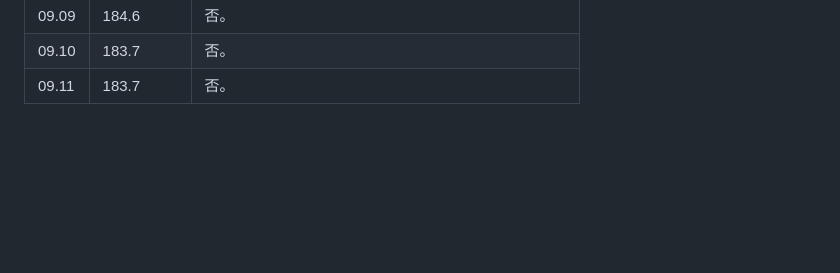
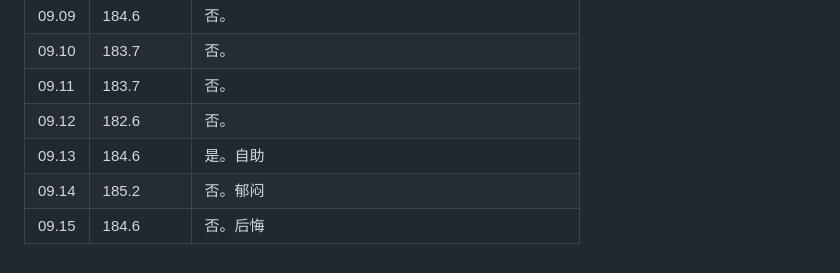
Before and after one commit to little-dot22/slimtracker, a Markdown page: weight_2026.md, the part around the change. Drawn GitHub-style; blank space fills up the shorter version.

Commit message:
更新体重数据 2026-09-15 09:09

```diff
--- a/weight_2026.md
+++ b/weight_2026.md
@@ -123,3 +123,7 @@
 | 09.09 | 184.6      | 否。                                                 |
 | 09.10 | 183.7      | 否。                                                 |
 | 09.11 | 183.7      | 否。                                                 |
+| 09.12 | 182.6      | 否。                                                 |
+| 09.13 | 184.6      | 是。自助                                             |
+| 09.14 | 185.2      | 否。郁闷                                             |
+| 09.15 | 184.6      | 否。后悔                                             |
```
